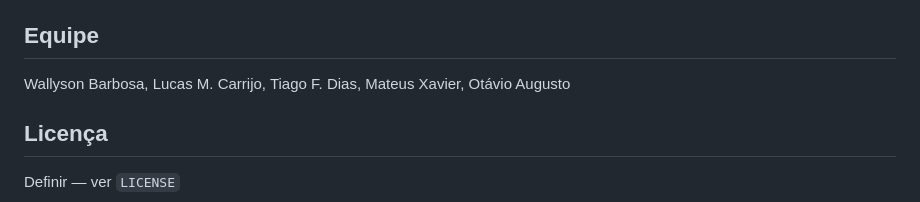
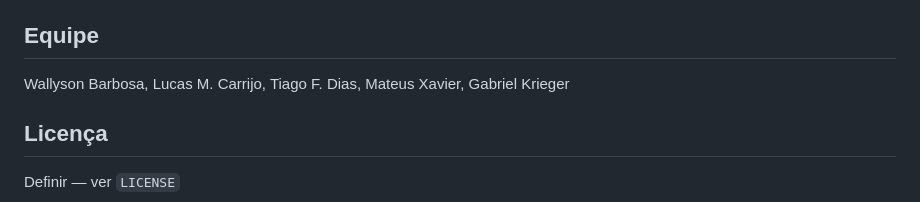
Before and after one commit to pkriegerjr/Elora, a Markdown page: README.md, the part around the change. Drawn GitHub-style.

Commit message:
Correlção do Nome de um dos Integrantes do Grupo

```diff
--- a/README.md
+++ b/README.md
@@ -138,7 +138,7 @@ MAPS_API_KEY=            # em prod vem de GET /api/config/maps-key (config.js:37
 
 ## Equipe
 
-Wallyson Barbosa, Lucas M. Carrijo, Tiago F. Dias, Mateus Xavier, Otávio Augusto
+Wallyson Barbosa, Lucas M. Carrijo, Tiago F. Dias, Mateus Xavier, Gabriel Krieger
 
 ## Licença
 
```
